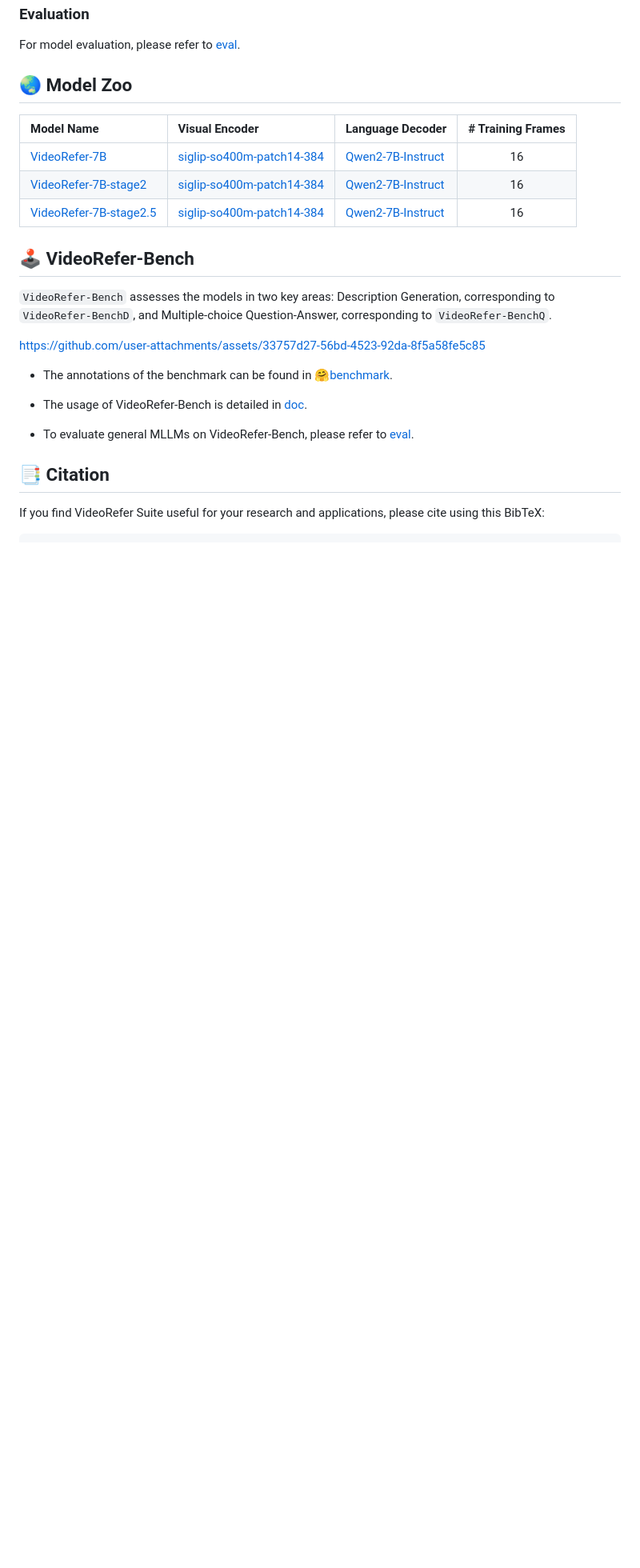
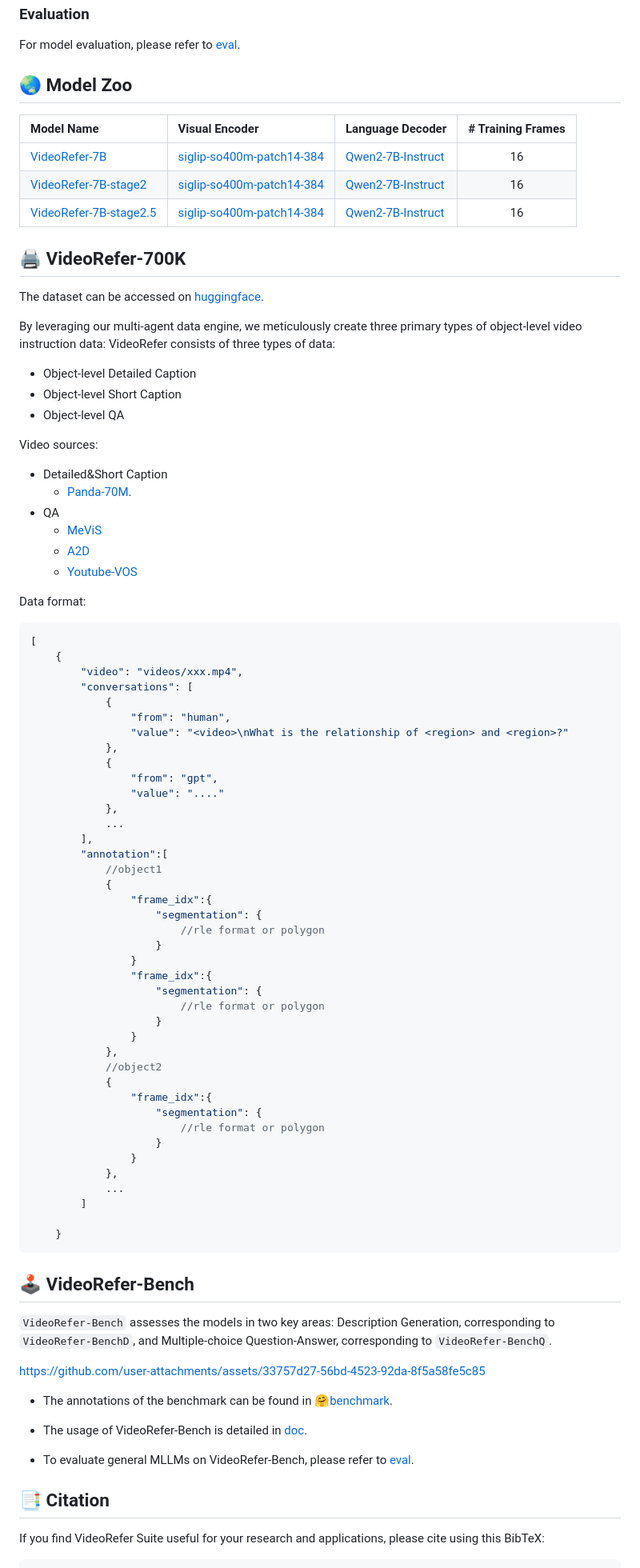
Before and after one commit to alibaba-damo-academy/PixelRefer, a Markdown page: README.md, the part around one of its changes. Shown at 80% size. Rendered like a GitHub page; blank space fills up the shorter version.

Commit message:
Update dataset

````diff
--- a/README.md
+++ b/README.md
@@ -132,6 +133,66 @@ For model evaluation, please refer to [eval](eval/eval.md).
 | [VideoRefer-7B-stage2](https://huggingface.co/DAMO-NLP-SG/VideoRefer-7B-stage2)  | [siglip-so400m-patch14-384](https://huggingface.co/google/siglip-so400m-patch14-384) | [Qwen2-7B-Instruct](https://huggingface.co/Qwen/Qwen2-7B-Instruct)  | 16 |
 | [VideoRefer-7B-stage2.5](https://huggingface.co/DAMO-NLP-SG/VideoRefer-7B-stage2.5)  | [siglip-so400m-patch14-384](https://huggingface.co/google/siglip-so400m-patch14-384) | [Qwen2-7B-Instruct](https://huggingface.co/Qwen/Qwen2-7B-Instruct)  | 16 |
 
+## 🖨️ VideoRefer-700K
+The dataset can be accessed on [huggingface](https://huggingface.co/datasets/DAMO-NLP-SG/VideoRefer-700K).
+
+By leveraging our multi-agent data engine, we meticulously create three primary types of object-level video instruction data:
+VideoRefer consists of three types of data:
+- Object-level Detailed Caption
+- Object-level Short Caption
+- Object-level QA
+
+Video sources:
+- Detailed&Short Caption
+    - [Panda-70M](https://snap-research.github.io/Panda-70M/).
+- QA
+    - [MeViS](https://codalab.lisn.upsaclay.fr/competitions/15094)
+    - [A2D](https://web.eecs.umich.edu/~jjcorso/r/a2d/index.html#downloads)
+    - [Youtube-VOS](https://competitions.codalab.org/competitions/29139#participate-get_data)
+
+Data format:
+```json
+[
+    {
+        "video": "videos/xxx.mp4",
+        "conversations": [
+            {
+                "from": "human",
+                "value": "<video>\nWhat is the relationship of <region> and <region>?"
+            },
+            {
+                "from": "gpt",
+                "value": "...."
+            },
+            ...
+        ],
+        "annotation":[
+            //object1
+            {
+                "frame_idx":{
+                    "segmentation": {
+                        //rle format or polygon
+                    }
+                }
+                "frame_idx":{
+                    "segmentation": {
+                        //rle format or polygon
+                    }
+                }
+            },
+            //object2
+            {
+                "frame_idx":{
+                    "segmentation": {
+                        //rle format or polygon
+                    }
+                }
+            },
+            ...
+        ]
+
+    }
+```
 
 ## 🕹️ VideoRefer-Bench
 
````
Also changed, not shown: other parts of README.md (+1 -0 lines).
